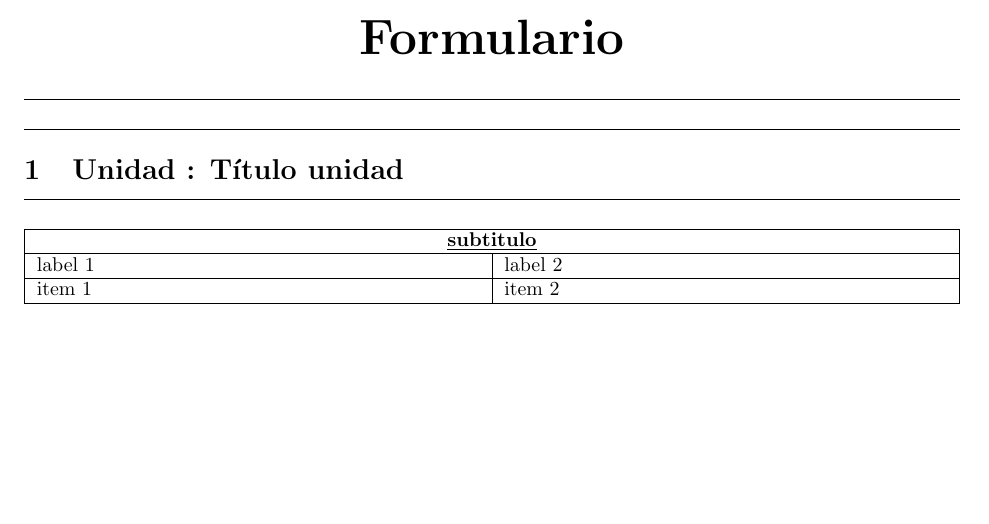
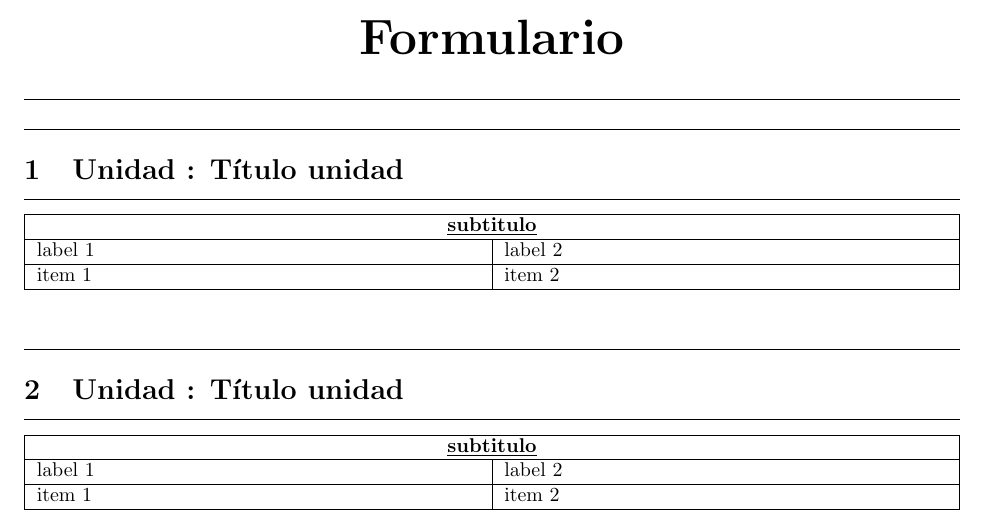
Before and after one commit to Josfemova/RichardTECTeX, a LaTeX document (EL-2114-Circuitos_CA/main.tex, which reads EL-2114-Circuitos_CA/unidad1/unidad1.tex, EL-2114-Circuitos_CA/unidad2/unidad2.tex): part of the page, cut so that both start at the same text, the shorter picture padded with empty space. Compiled offline with pdfLaTeX.

Commit message:
reacomodar archivos

```diff
--- a/EL-2114-Circuitos_CA/main.tex
+++ b/EL-2114-Circuitos_CA/main.tex
@@ -3,6 +3,7 @@
 \usepackage[utf8]{inputenc}
 \usepackage{tabularx}
 \usepackage{multicol}
+\usepackage{circuitikz}
 \usepackage{subfiles}
 \setlength{\parindent}{0pt}
 \begin{document}
@@ -13,24 +14,8 @@ EL-2114 Circuitos Eléctricos en Corriente Alterna\\}
 \Huge
 \textbf{Formulario}
 \end{center}
-\vspace{0.2in}
-\hrule
 
-%-------------------------------
-\vspace{0.2in}
-\hrule
-\section{Unidad : Título unidad}
-\hrule
-\vspace{0.2in}
-\begin{tabularx}{\textwidth}{|X|X|}
-\hline
-\multicolumn{2}{|c|}{\underline{\textbf{subtitulo}}} \\
-\hline
-  label 1 & label 2 \\
-  \hline
-  item 1  & item 2  \\
-  \hline
-\end{tabularx}
-%----------------------------------------
+\subfile{unidad1/unidad1}
+\subfile{unidad2/unidad2}
 
 \end{document}
--- /dev/null
+++ b/EL-2114-Circuitos_CA/unidad1/unidad1.tex
@@ -0,0 +1,22 @@
+\documentclass[../main.tex]{subfiles}
+\graphicspath{{\subfix{./}}}
+\begin{document}
+%-------------------------------
+\vspace{0.2in}
+\hrule
+\vspace{0.2in}
+\hrule
+\section{Unidad : Título unidad}
+\hrule
+\vspace{0.1in}
+\begin{tabularx}{\textwidth}{|X|X|}
+\hline
+\multicolumn{2}{|c|}{\underline{\textbf{subtitulo}}} \\
+\hline
+  label 1 & label 2 \\
+  \hline
+  item 1  & item 2  \\
+  \hline
+\end{tabularx}
+%----------------------------------------
+\end{document}
--- /dev/null
+++ b/EL-2114-Circuitos_CA/unidad2/unidad2.tex
@@ -0,0 +1,20 @@
+\documentclass[../main.tex]{subfiles}
+\graphicspath{{\subfix{./}}}
+\begin{document}
+%-------------------------------
+\vspace{0.4in}
+\hrule
+\section{Unidad : Título unidad}
+\hrule
+\vspace{0.1in}
+\begin{tabularx}{\textwidth}{|X|X|}
+\hline
+\multicolumn{2}{|c|}{\underline{\textbf{subtitulo}}} \\
+\hline
+  label 1 & label 2 \\
+  \hline
+  item 1  & item 2  \\
+  \hline
+\end{tabularx}
+%----------------------------------------
+\end{document}
```
Also changed, not shown: EL-2114-Circuitos_CA/unidad1/graph1.tex (deleted).
